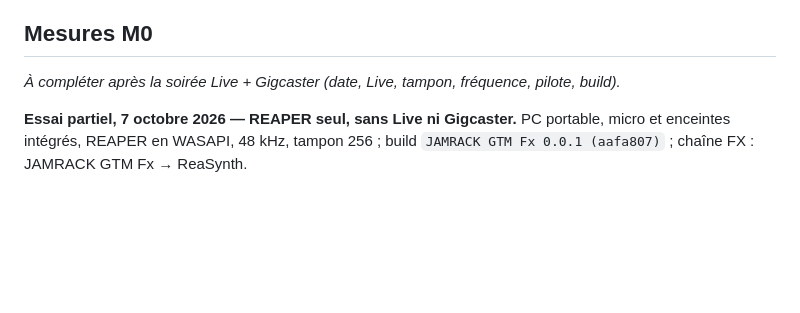
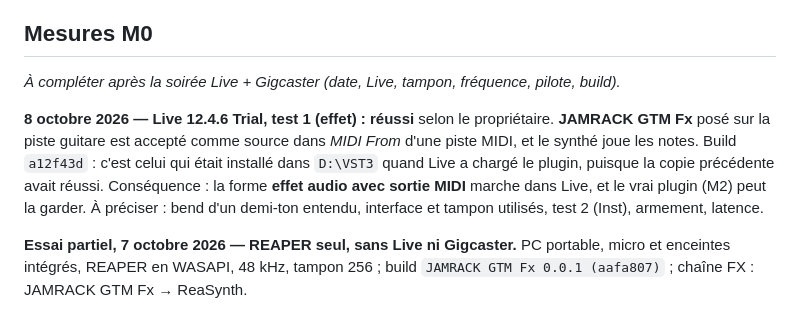
Before and after one commit to benasterisk/jamrack, a Markdown page: plugin/README.md, the part around the change. Drawn GitHub-style; blank space fills up the shorter version.

Commit message:
plugin M0: Live 12.4.6 test 1 passed (the effect is accepted in MIDI From)
Owner's report, 8 October 2026: JAMRACK GTM Fx on the guitar track is
offered as a MIDI From source and the synth plays its notes (build
a12f43d, the one installed when Live loaded it). The "audio effect with
MIDI output" form works in Live, so M2 can keep it. Still to report:
bend, test 2 (Inst), arming, latency.

Co-Authored-By: Claude Opus 5.5 <noreply@anthropic.com>

```diff
--- a/plugin/README.md
+++ b/plugin/README.md
@@ -178,6 +178,14 @@ n'apparaît pas, Log.txt du dossier Preferences de Live si Live plante)
 
 *À compléter après la soirée Live + Gigcaster (date, Live, tampon, fréquence, pilote, build).*
 
+**8 octobre 2026 — Live 12.4.6 Trial, test 1 (effet) : réussi** selon le propriétaire.
+**JAMRACK GTM Fx** posé sur la piste guitare est accepté comme source dans *MIDI From*
+d'une piste MIDI, et le synthé joue les notes. Build `a12f43d` : c'est celui qui était
+installé dans `D:\VST3` quand Live a chargé le plugin, puisque la copie précédente avait
+réussi. Conséquence : la forme **effet audio avec sortie MIDI** marche dans Live, et le
+vrai plugin (M2) peut la garder. À préciser : bend d'un demi-ton entendu, interface et
+tampon utilisés, test 2 (Inst), armement, latence.
+
 **Essai partiel, 7 octobre 2026 — REAPER seul, sans Live ni Gigcaster.** PC portable,
 micro et enceintes intégrés, REAPER en WASAPI, 48 kHz, tampon 256 ; build
 `JAMRACK GTM Fx 0.0.1 (aafa807)` ; chaîne FX : JAMRACK GTM Fx → ReaSynth.
```
Also changed, not shown: CLAUDE.md (+4 -0 lines).
